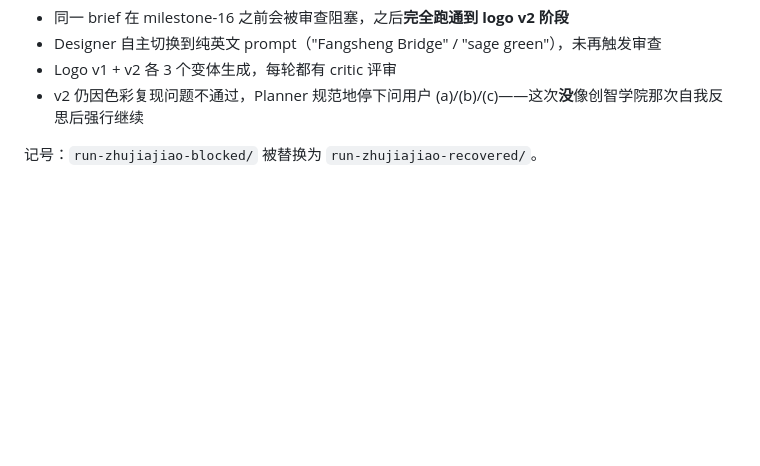
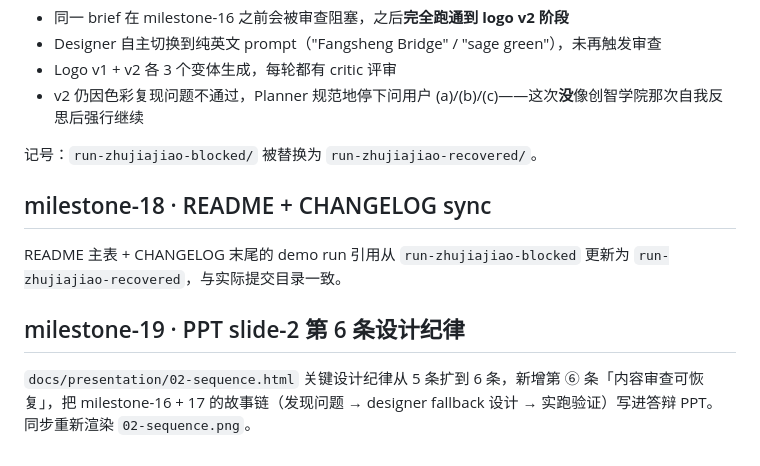
Before and after one commit to recynie/SII-vibe-designer, a Markdown page: CHANGELOG.md, the part around the change. Rendered like a GitHub page; blank space fills up the shorter version.

Commit message:
milestone-20: CHANGELOG records milestone-18 + 19 entries
CHANGELOG was stale at milestone-17. Added two entries:
- milestone-18: README + CHANGELOG cross-references updated from
  zhujiajiao-blocked to zhujiajiao-recovered after the dir rename
- milestone-19: 02-sequence.html PPT slide expanded from 5 to 6
  design principles, the new 6th captures the content-moderation
  recovery story.

```diff
--- a/CHANGELOG.md
+++ b/CHANGELOG.md
@@ -145,3 +145,11 @@ quickstart 步骤改成"`cp .env.example .env` 后填 key"，与新增的模板
 - v2 仍因色彩复现问题不通过，Planner 规范地停下问用户 (a)/(b)/(c)——这次**没**像创智学院那次自我反思后强行继续
 
 记号：`run-zhujiajiao-blocked/` 被替换为 `run-zhujiajiao-recovered/`。
+
+## milestone-18 · README + CHANGELOG sync
+
+README 主表 + CHANGELOG 末尾的 demo run 引用从 `run-zhujiajiao-blocked` 更新为 `run-zhujiajiao-recovered`，与实际提交目录一致。
+
+## milestone-19 · PPT slide-2 第 6 条设计纪律
+
+`docs/presentation/02-sequence.html` 关键设计纪律从 5 条扩到 6 条，新增第 ⑥ 条「内容审查可恢复」，把 milestone-16 + 17 的故事链（发现问题 → designer fallback 设计 → 实跑验证）写进答辩 PPT。同步重新渲染 `02-sequence.png`。
```
